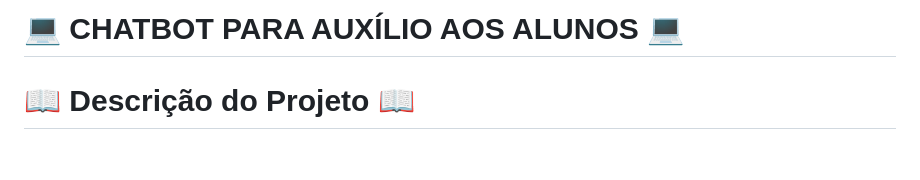
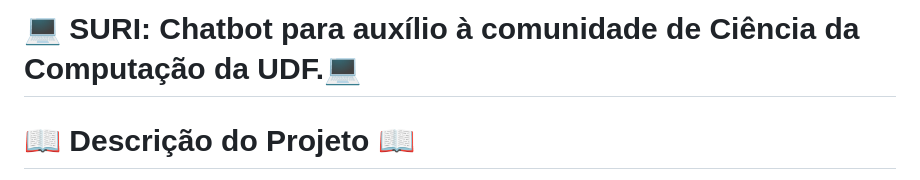
Before and after one commit to EGG1203/Whatsapp-ChatBot, a Markdown page: README.md, the part around the change. GitHub-like rendering; blank space fills up the shorter version.

```diff
--- a/README.md
+++ b/README.md
@@ -1,4 +1,4 @@
-# 💻 CHATBOT PARA AUXÍLIO AOS ALUNOS 💻
+# 💻 SURI: Chatbot para auxílio à comunidade de Ciência da Computação da UDF.💻
 
 # 📖 Descrição do Projeto 📖
 
```
